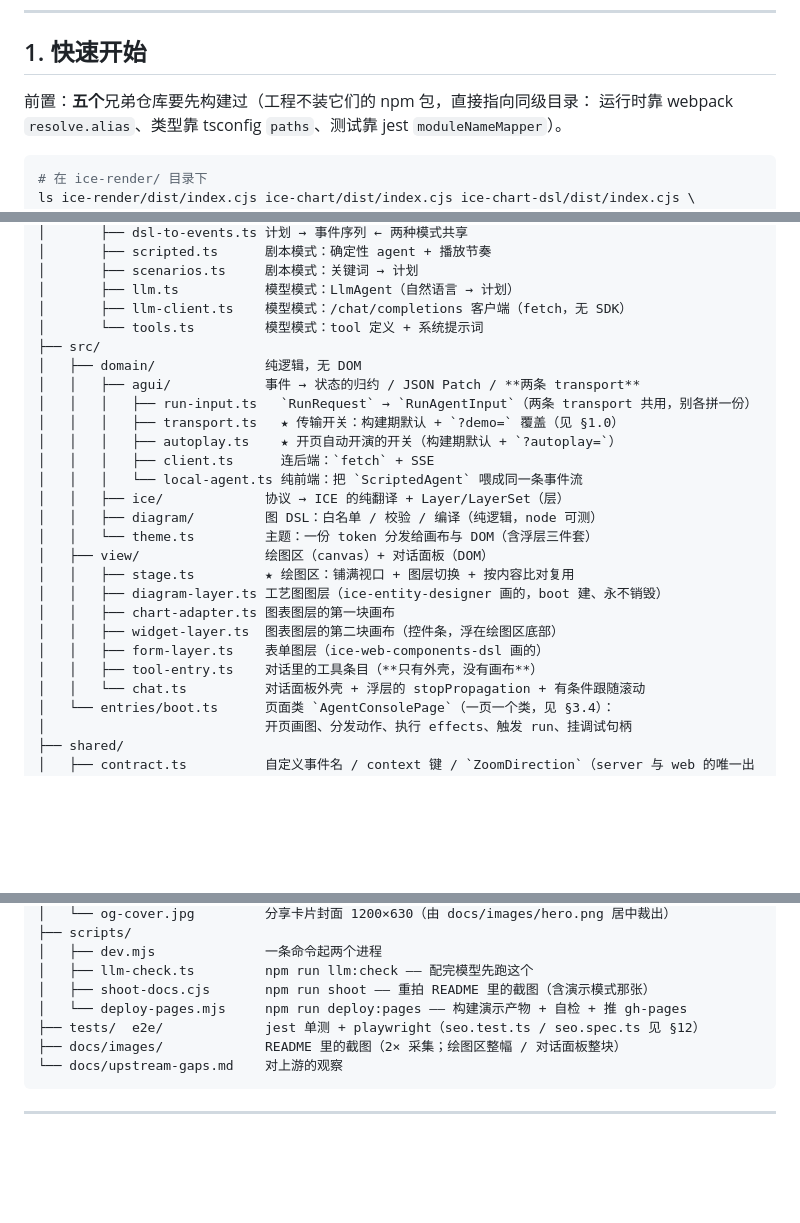
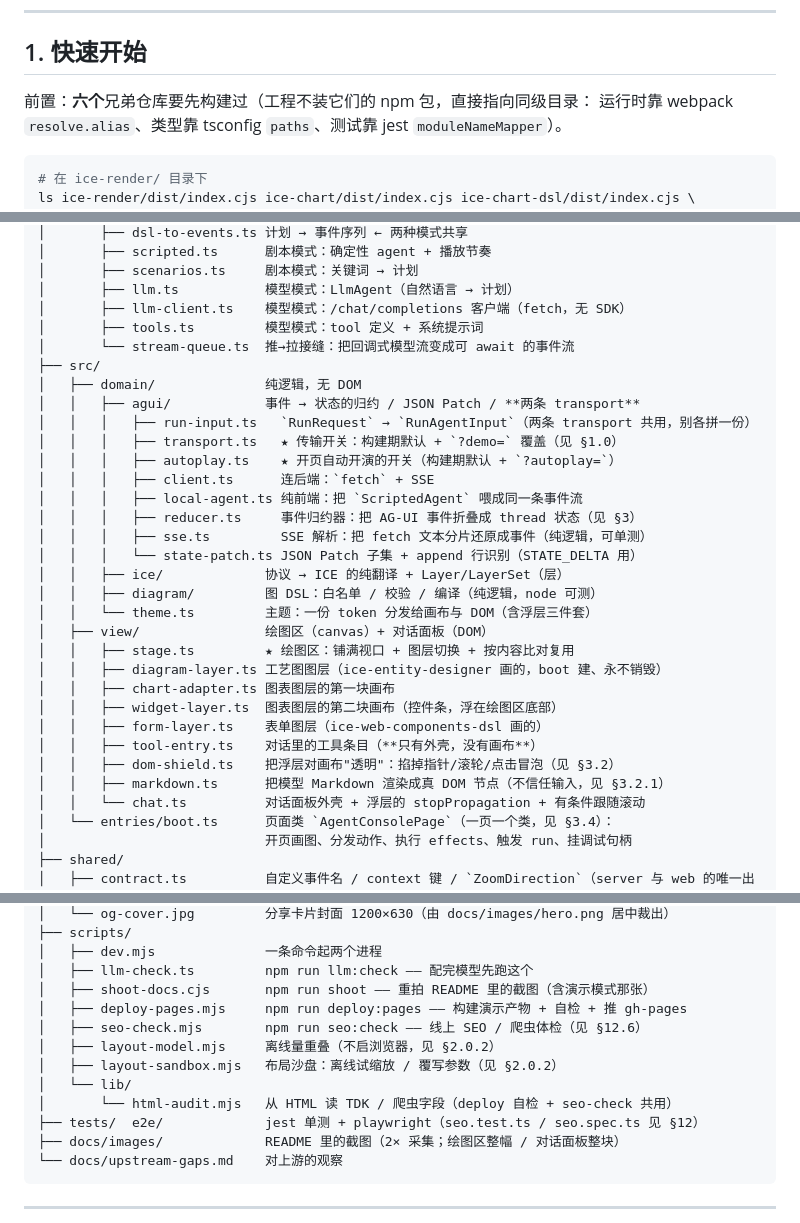
Before and after one commit to ice-render/ice-agent-console, a Markdown page: README.md, 3 parts joined by grey strips. Drawn GitHub-style; blank space fills up the shorter version.

Commit message:
docs(readme): 对照源码核验并修正 README
- §7 目录树补全代码中真实存在且正文已引用的文件
  (stream-queue / reducer / sse / state-patch / dom-shield / markdown
   / seo-check / layout-model / layout-sandbox / lib/html-audit)
- 兄弟仓库计数 5→6（含 ice-entity-designer，与 alias/paths/mapper 一致）

````diff
--- a/README.md
+++ b/README.md
@@ -46,7 +46,7 @@
 
 ## 1. 快速开始
 
-前置：**五个**兄弟仓库要先构建过（工程不装它们的 npm 包，直接指向同级目录：
+前置：**六个**兄弟仓库要先构建过（工程不装它们的 npm 包，直接指向同级目录：
 运行时靠 webpack `resolve.alias`、类型靠 tsconfig `paths`、测试靠 jest `moduleNameMapper`）。
 
 ```bash
@@ -1139,7 +1139,8 @@ ice-agent-console/
 │       ├── scenarios.ts     剧本模式：关键词 → 计划
 │       ├── llm.ts           模型模式：LlmAgent（自然语言 → 计划）
 │       ├── llm-client.ts    模型模式：/chat/completions 客户端（fetch，无 SDK）
-│       └── tools.ts         模型模式：tool 定义 + 系统提示词
+│       ├── tools.ts         模型模式：tool 定义 + 系统提示词
+│       └── stream-queue.ts  推→拉接缝：把回调式模型流变成可 await 的事件流
 ├── src/
 │   ├── domain/              纯逻辑，无 DOM
 │   │   ├── agui/            事件 → 状态的归约 / JSON Patch / **两条 transport**
@@ -1147,7 +1148,10 @@ ice-agent-console/
 │   │   │   ├── transport.ts   ★ 传输开关：构建期默认 + `?demo=` 覆盖（见 §1.0）
 │   │   │   ├── autoplay.ts    ★ 开页自动开演的开关（构建期默认 + `?autoplay=`）
 │   │   │   ├── client.ts      连后端：`fetch` + SSE
-│   │   │   └── local-agent.ts 纯前端：把 `ScriptedAgent` 喂成同一条事件流
+│   │   │   ├── local-agent.ts 纯前端：把 `ScriptedAgent` 喂成同一条事件流
+│   │   │   ├── reducer.ts     事件归约器：把 AG-UI 事件折叠成 thread 状态（见 §3）
+│   │   │   ├── sse.ts         SSE 解析：把 fetch 文本分片还原成事件（纯逻辑，可单测）
+│   │   │   └── state-patch.ts JSON Patch 子集 + append 行识别（STATE_DELTA 用）
 │   │   ├── ice/             协议 → ICE 的纯翻译 + Layer/LayerSet（层）
 │   │   ├── diagram/         图 DSL：白名单 / 校验 / 编译（纯逻辑，node 可测）
 │   │   └── theme.ts         主题：一份 token 分发给画布与 DOM（含浮层三件套）
@@ -1158,6 +1162,8 @@ ice-agent-console/
 │   │   ├── widget-layer.ts  图表图层的第二块画布（控件条，浮在绘图区底部）
 │   │   ├── form-layer.ts    表单图层（ice-web-components-dsl 画的）
 │   │   ├── tool-entry.ts    对话里的工具条目（**只有外壳，没有画布**）
+│   │   ├── dom-shield.ts    把浮层对画布"透明"：掐掉指针/滚轮/点击冒泡（见 §3.2）
+│   │   ├── markdown.ts      把模型 Markdown 渲染成真 DOM 节点（不信任输入，见 §3.2.1）
 │   │   └── chat.ts          对话面板外壳 + 浮层的 stopPropagation + 有条件跟随滚动
 │   └── entries/boot.ts      页面类 `AgentConsolePage`（一页一个类，见 §3.4）：
 │                            开页画图、分发动作、执行 effects、触发 run、挂调试句柄
@@ -1176,7 +1182,12 @@ ice-agent-console/
 │   ├── dev.mjs              一条命令起两个进程
 │   ├── llm-check.ts         npm run llm:check —— 配完模型先跑这个
 │   ├── shoot-docs.cjs       npm run shoot —— 重拍 README 里的截图（含演示模式那张）
-│   └── deploy-pages.mjs     npm run deploy:pages —— 构建演示产物 + 自检 + 推 gh-pages
+│   ├── deploy-pages.mjs     npm run deploy:pages —— 构建演示产物 + 自检 + 推 gh-pages
+│   ├── seo-check.mjs        npm run seo:check —— 线上 SEO / 爬虫体检（见 §12.6）
+│   ├── layout-model.mjs     离线量重叠（不启浏览器，见 §2.0.2）
+│   ├── layout-sandbox.mjs   布局沙盘：离线试缩放 / 覆写参数（见 §2.0.2）
+│   └── lib/
+│       └── html-audit.mjs   从 HTML 读 TDK / 爬虫字段（deploy 自检 + seo-check 共用）
 ├── tests/  e2e/             jest 单测 + playwright（seo.test.ts / seo.spec.ts 见 §12）
 ├── docs/images/             README 里的截图（2× 采集；绘图区整幅 / 对话面板整块）
 └── docs/upstream-gaps.md    对上游的观察
````
